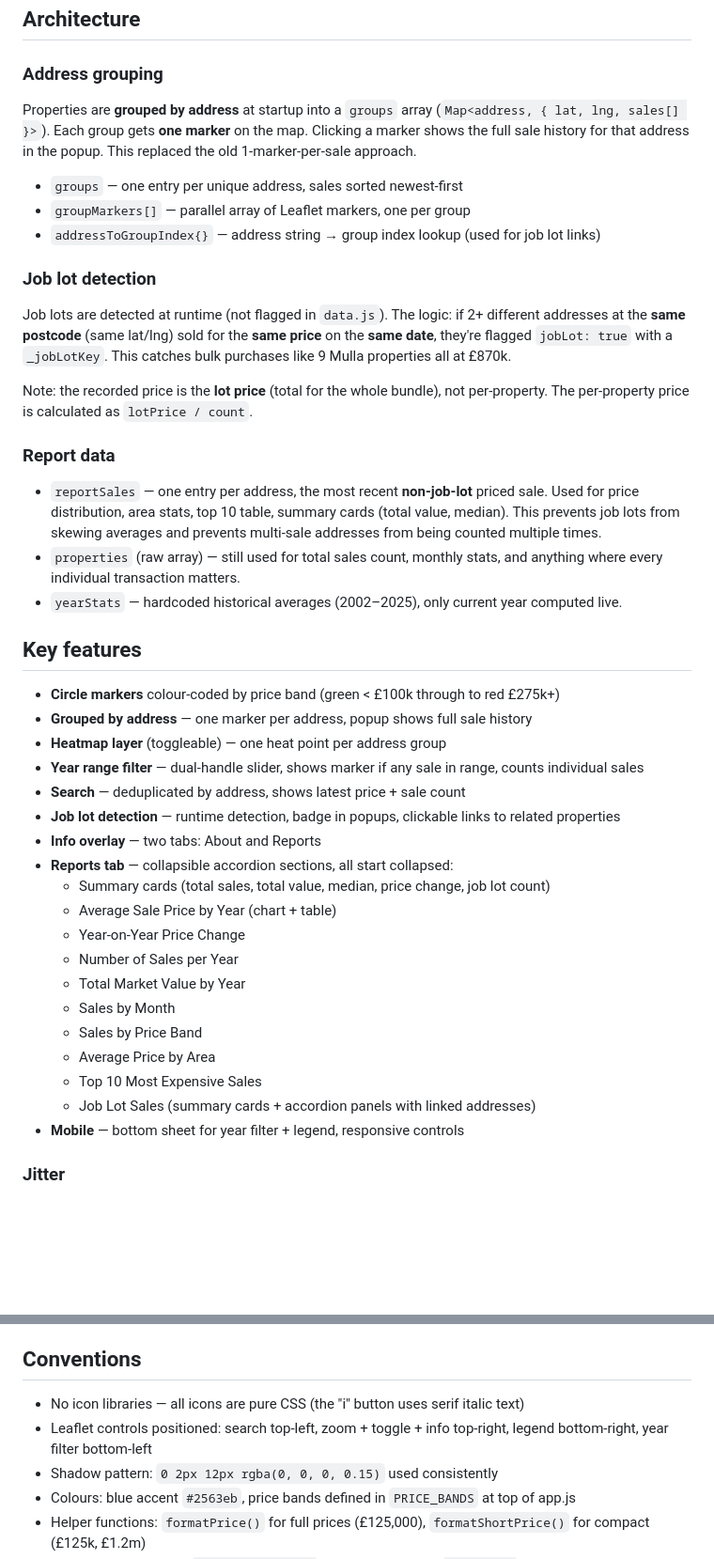
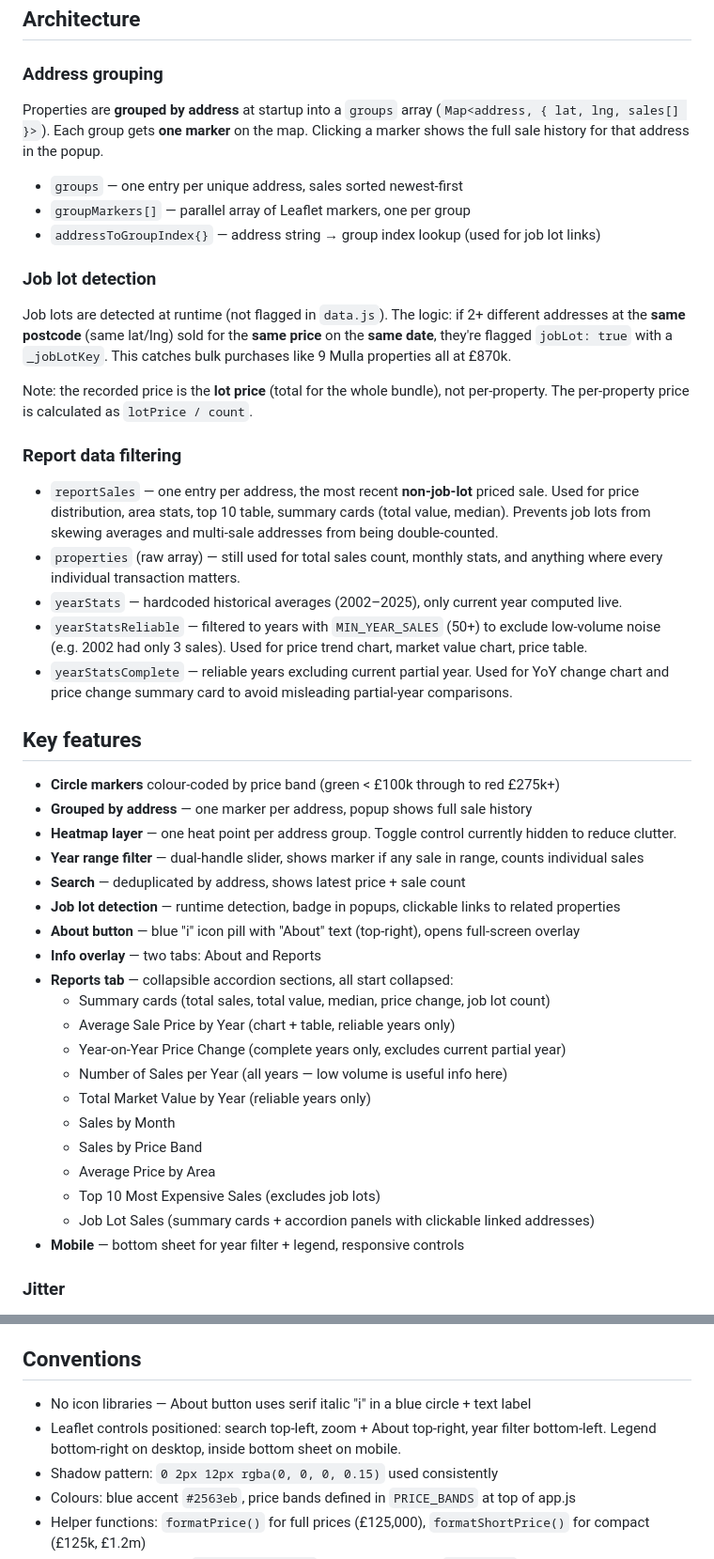
Before and after one commit to ShetlandJ/shetland-property-price-map, a Markdown page: CLAUDE.md, 2 parts joined by grey strips. Shown at 94% size. Drawn GitHub-style; blank space fills up the shorter version.

Commit message:
Update CLAUDE.md with latest architecture
- Document yearStatsReliable/yearStatsComplete filtering
- Note toggle control is hidden, About button is now a pill
- Clarify which reports use which filtered datasets
- Update control positions and conventions

Co-Authored-By: Claude Opus 4.6 <noreply@anthropic.com>

```diff
--- a/CLAUDE.md
+++ b/CLAUDE.md
@@ -50,7 +50,7 @@ node fetch_data.js --stats      # Show progress stats
 
 ### Address grouping
 
-Properties are **grouped by address** at startup into a `groups` array (`Map<address, { lat, lng, sales[] }>`). Each group gets **one marker** on the map. Clicking a marker shows the full sale history for that address in the popup. This replaced the old 1-marker-per-sale approach.
+Properties are **grouped by address** at startup into a `groups` array (`Map<address, { lat, lng, sales[] }>`). Each group gets **one marker** on the map. Clicking a marker shows the full sale history for that address in the popup.
 
 - `groups` — one entry per unique address, sales sorted newest-first
 - `groupMarkers[]` — parallel array of Leaflet markers, one per group
@@ -62,32 +62,35 @@ Job lots are detected at runtime (not flagged in `data.js`). The logic: if 2+ di
 
 Note: the recorded price is the **lot price** (total for the whole bundle), not per-property. The per-property price is calculated as `lotPrice / count`.
 
-### Report data
+### Report data filtering
 
-- `reportSales` — one entry per address, the most recent **non-job-lot** priced sale. Used for price distribution, area stats, top 10 table, summary cards (total value, median). This prevents job lots from skewing averages and prevents multi-sale addresses from being counted multiple times.
+- `reportSales` — one entry per address, the most recent **non-job-lot** priced sale. Used for price distribution, area stats, top 10 table, summary cards (total value, median). Prevents job lots from skewing averages and multi-sale addresses from being double-counted.
 - `properties` (raw array) — still used for total sales count, monthly stats, and anything where every individual transaction matters.
 - `yearStats` — hardcoded historical averages (2002–2025), only current year computed live.
+- `yearStatsReliable` — filtered to years with `MIN_YEAR_SALES` (50+) to exclude low-volume noise (e.g. 2002 had only 3 sales). Used for price trend chart, market value chart, price table.
+- `yearStatsComplete` — reliable years excluding current partial year. Used for YoY change chart and price change summary card to avoid misleading partial-year comparisons.
 
 ## Key features
 
 - **Circle markers** colour-coded by price band (green < £100k through to red £275k+)
 - **Grouped by address** — one marker per address, popup shows full sale history
-- **Heatmap layer** (toggleable) — one heat point per address group
+- **Heatmap layer** — one heat point per address group. Toggle control currently hidden to reduce clutter.
 - **Year range filter** — dual-handle slider, shows marker if any sale in range, counts individual sales
 - **Search** — deduplicated by address, shows latest price + sale count
 - **Job lot detection** — runtime detection, badge in popups, clickable links to related properties
+- **About button** — blue "i" icon pill with "About" text (top-right), opens full-screen overlay
 - **Info overlay** — two tabs: About and Reports
 - **Reports tab** — collapsible accordion sections, all start collapsed:
   - Summary cards (total sales, total value, median, price change, job lot count)
-  - Average Sale Price by Year (chart + table)
-  - Year-on-Year Price Change
-  - Number of Sales per Year
-  - Total Market Value by Year
+  - Average Sale Price by Year (chart + table, reliable years only)
+  - Year-on-Year Price Change (complete years only, excludes current partial year)
+  - Number of Sales per Year (all years — low volume is useful info here)
+  - Total Market Value by Year (reliable years only)
   - Sales by Month
   - Sales by Price Band
   - Average Price by Area
-  - Top 10 Most Expensive Sales
-  - Job Lot Sales (summary cards + accordion panels with linked addresses)
+  - Top 10 Most Expensive Sales (excludes job lots)
+  - Job Lot Sales (summary cards + accordion panels with clickable linked addresses)
 - **Mobile** — bottom sheet for year filter + legend, responsive controls
 
 ### Jitter
@@ -100,8 +103,8 @@ Average prices for historical years (2002–2025) are hardcoded in `app.js` to a
 
 ## Conventions
 
-- No icon libraries — all icons are pure CSS (the "i" button uses serif italic text)
-- Leaflet controls positioned: search top-left, zoom + toggle + info top-right, legend bottom-right, year filter bottom-left
+- No icon libraries — About button uses serif italic "i" in a blue circle + text label
+- Leaflet controls positioned: search top-left, zoom + About top-right, year filter bottom-left. Legend bottom-right on desktop, inside bottom sheet on mobile.
 - Shadow pattern: `0 2px 12px rgba(0, 0, 0, 0.15)` used consistently
 - Colours: blue accent `#2563eb`, price bands defined in `PRICE_BANDS` at top of app.js
 - Helper functions: `formatPrice()` for full prices (£125,000), `formatShortPrice()` for compact (£125k, £1.2m)
```
